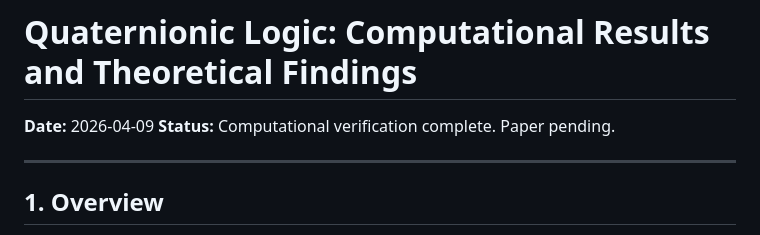
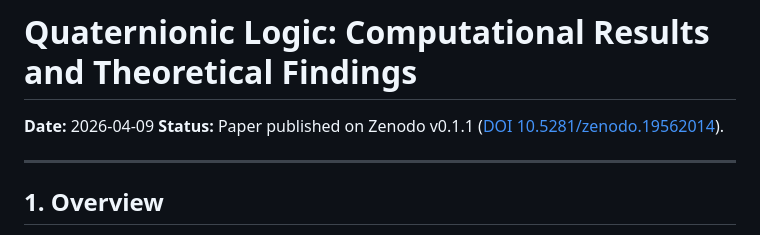
Before and after one commit to arturoornelasb/quaternionic-logic-paper, a Markdown page: RESULTS.md, the part around the change. Drawn GitHub-style.

```diff
--- a/RESULTS.md
+++ b/RESULTS.md
@@ -1,7 +1,7 @@
 # Quaternionic Logic: Computational Results and Theoretical Findings
 
 **Date:** 2026-04-09
-**Status:** Computational verification complete. Paper pending.
+**Status:** Paper published on Zenodo v0.1.1 ([DOI 10.5281/zenodo.19562014](https://doi.org/10.5281/zenodo.19562014)).
 
 ---
 
```
Also changed, not shown: README.md (+26 -7 lines).
